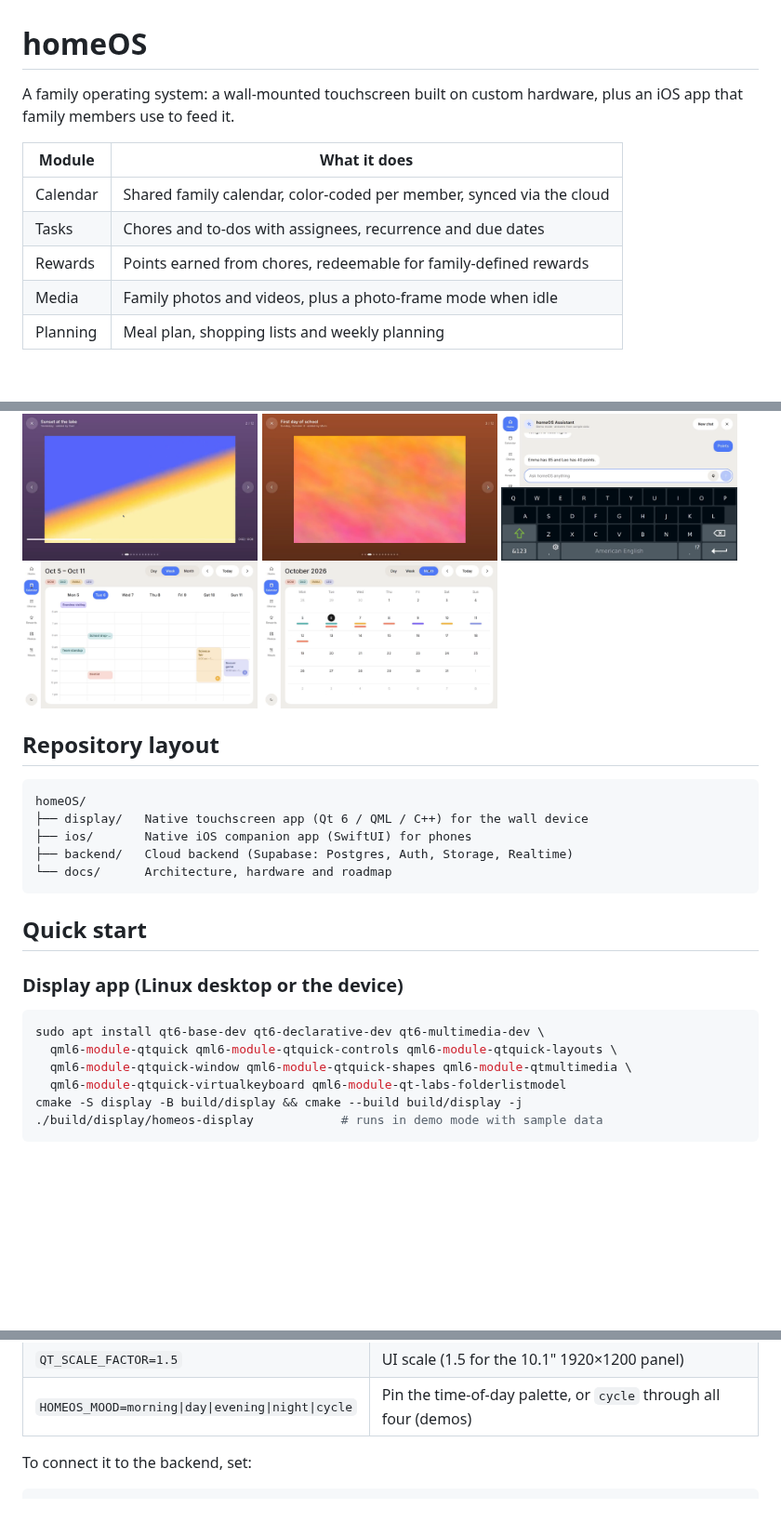
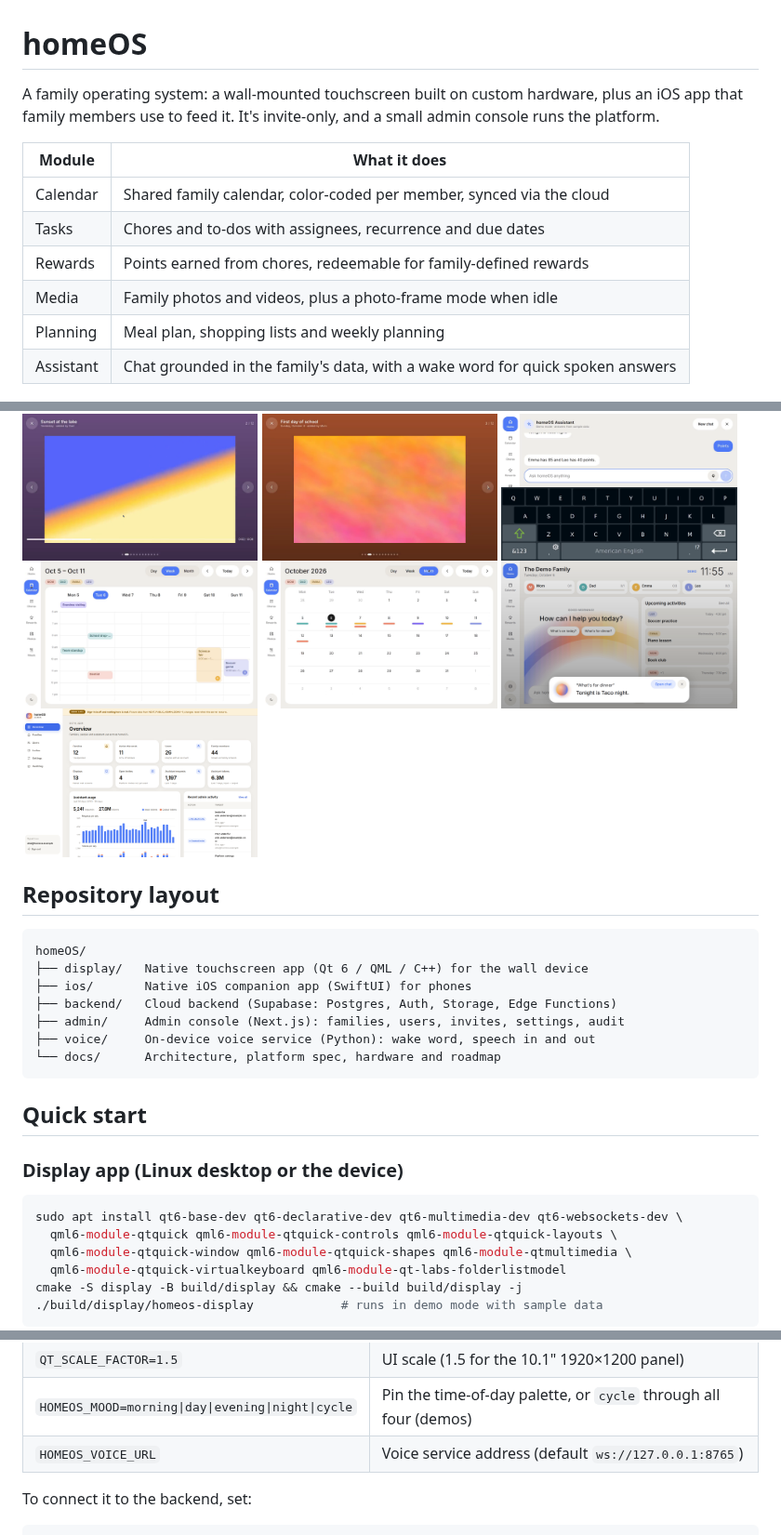
Before and after one commit to rmantilla13/homeOS, a Markdown page: README.md, 3 parts joined by grey strips. Shown at 93% size. GitHub-like rendering; pictures changed too: docs/screenshots/admin-overview.png (added), docs/screenshots/quick-answer.png (added); blank space fills up the shorter version.

Commit message:
Docs: README and architecture for accounts, assistant v2, voice, admin
Co-Authored-By: Claude Opus 5.5 <noreply@anthropic.com>
Claude-Session: https://claude.ai/code/session_01PSL34P61D2yxUYc5FcdWPy

````diff
--- a/README.md
+++ b/README.md
@@ -1,7 +1,8 @@
 # homeOS
 
 A family operating system: a wall-mounted touchscreen built on custom hardware,
-plus an iOS app that family members use to feed it.
+plus an iOS app that family members use to feed it. It's invite-only, and a
+small admin console runs the platform.
 
 | Module    | What it does                                                        |
 |-----------|---------------------------------------------------------------------|
@@ -10,6 +11,7 @@ plus an iOS app that family members use to feed it.
 | Rewards   | Points earned from chores, redeemable for family-defined rewards    |
 | Media     | Family photos and videos, plus a photo-frame mode when idle         |
 | Planning  | Meal plan, shopping lists and weekly planning                       |
+| Assistant | Chat grounded in the family's data, with a wake word for quick spoken answers |
 
 ![Home screen](docs/screenshots/home.png)
 
@@ -24,6 +26,8 @@ Dynamic colors: the palette follows the time of day (morning, day, evening, nigh
   <img src="docs/screenshots/calendar.png" width="32%" alt="Calendar">
 
   <img src="docs/screenshots/calendar-month.png" width="32%" alt="Month view">
+  <img src="docs/screenshots/quick-answer.png" width="32%" alt="Quick answer after the wake word">
+  <img src="docs/screenshots/admin-overview.png" width="32%" alt="Admin console">
 </p>
 
 ## Repository layout
@@ -32,8 +36,10 @@ Dynamic colors: the palette follows the time of day (morning, day, evening, nigh
 homeOS/
 ├── display/   Native touchscreen app (Qt 6 / QML / C++) for the wall device
 ├── ios/       Native iOS companion app (SwiftUI) for phones
-├── backend/   Cloud backend (Supabase: Postgres, Auth, Storage, Realtime)
-└── docs/      Architecture, hardware and roadmap
+├── backend/   Cloud backend (Supabase: Postgres, Auth, Storage, Edge Functions)
+├── admin/     Admin console (Next.js): families, users, invites, settings, audit
+├── voice/     On-device voice service (Python): wake word, speech in and out
+└── docs/      Architecture, platform spec, hardware and roadmap
 ```
 
 ## Quick start
@@ -41,7 +47,7 @@ homeOS/
 ### Display app (Linux desktop or the device)
 
 ```bash
-sudo apt install qt6-base-dev qt6-declarative-dev qt6-multimedia-dev \
+sudo apt install qt6-base-dev qt6-declarative-dev qt6-multimedia-dev qt6-websockets-dev \
   qml6-module-qtquick qml6-module-qtquick-controls qml6-module-qtquick-layouts \
   qml6-module-qtquick-window qml6-module-qtquick-shapes qml6-module-qtmultimedia \
   qml6-module-qtquick-virtualkeyboard qml6-module-qt-labs-folderlistmodel
@@ -60,6 +66,7 @@ Useful flags and variables:
 | `HOMEOS_NIGHT_MODE=on\|off` | Force the night theme on or off |
 | `QT_SCALE_FACTOR=1.5` | UI scale (1.5 for the 10.1" 1920×1200 panel) |
 | `HOMEOS_MOOD=morning\|day\|evening\|night\|cycle` | Pin the time-of-day palette, or `cycle` through all four (demos) |
+| `HOMEOS_VOICE_URL` | Voice service address (default `ws://127.0.0.1:8765`) |
 
 To connect it to the backend, set:
 
````
Also changed, not shown: other parts of README.md (+31 -1 lines), docs/ARCHITECTURE.md (+73 -14 lines).
